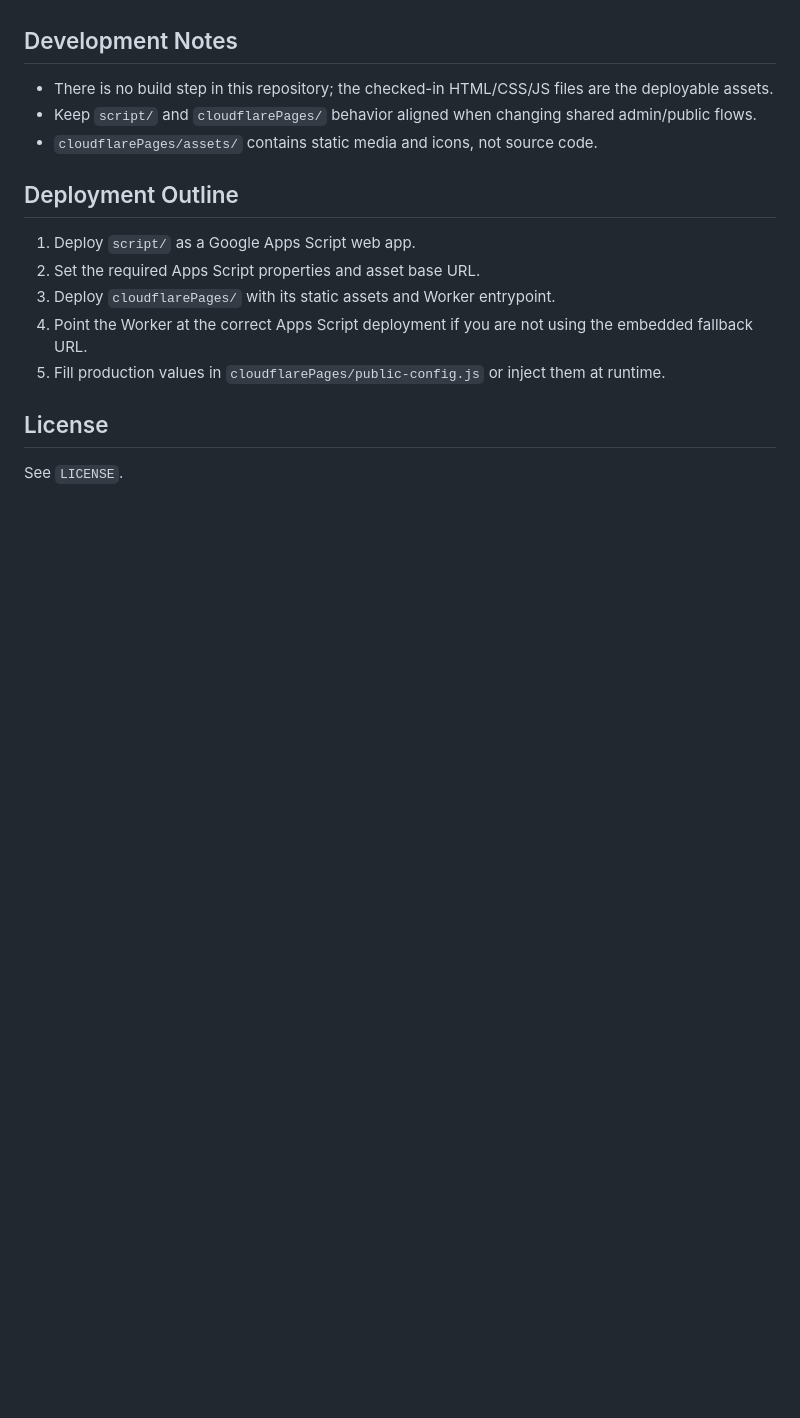
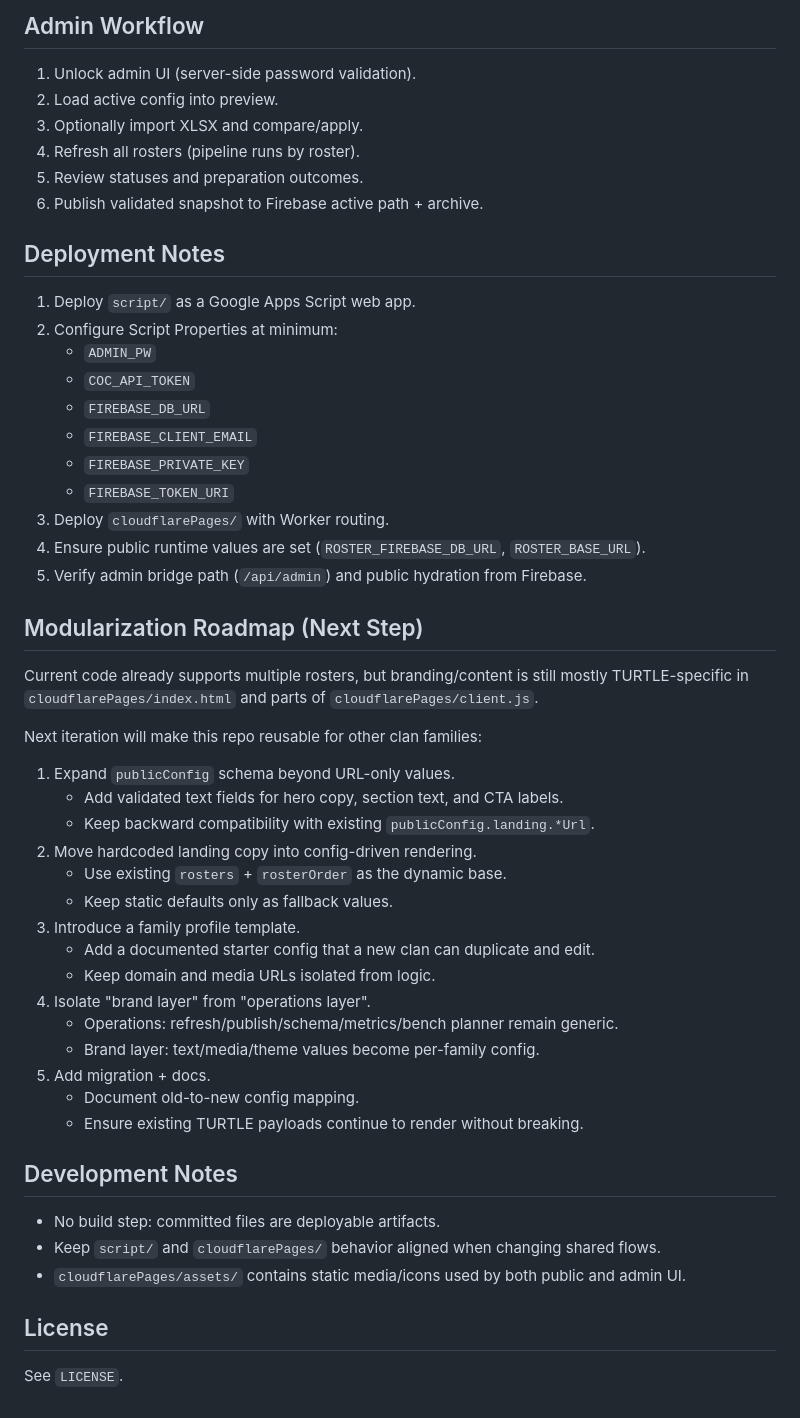
Before and after one commit to EmotionIce/CocRosterApp, a Markdown page: README.md, the part around one of its changes. Drawn GitHub-style; blank space fills up the shorter version.

```diff
--- a/README.md
+++ b/README.md
@@ -63,17 +107,53 @@ Important runtime values:
+## Admin Workflow
+
+1. Unlock admin UI (server-side password validation).
+2. Load active config into preview.
+3. Optionally import XLSX and compare/apply.
+4. Refresh all rosters (pipeline runs by roster).
+5. Review statuses and preparation outcomes.
+6. Publish validated snapshot to Firebase active path + archive.
+
+## Deployment Notes
+
+1. Deploy `script/` as a Google Apps Script web app.
+2. Configure Script Properties at minimum:
+   - `ADMIN_PW`
+   - `COC_API_TOKEN`
+   - `FIREBASE_DB_URL`
+   - `FIREBASE_CLIENT_EMAIL`
+   - `FIREBASE_PRIVATE_KEY`
+   - `FIREBASE_TOKEN_URI`
+3. Deploy `cloudflarePages/` with Worker routing.
+4. Ensure public runtime values are set (`ROSTER_FIREBASE_DB_URL`, `ROSTER_BASE_URL`).
+5. Verify admin bridge path (`/api/admin`) and public hydration from Firebase.
+
+## Modularization Roadmap (Next Step)
+
+Current code already supports multiple rosters, but branding/content is still mostly TURTLE-specific in `cloudflarePages/index.html` and parts of `cloudflarePages/client.js`.
+
+Next iteration will make this repo reusable for other clan families:
+
+1. Expand `publicConfig` schema beyond URL-only values.
+   - Add validated text fields for hero copy, section text, and CTA labels.
+   - Keep backward compatibility with existing `publicConfig.landing.*Url`.
+2. Move hardcoded landing copy into config-driven rendering.
+   - Use existing `rosters` + `rosterOrder` as the dynamic base.
+   - Keep static defaults only as fallback values.
+3. Introduce a family profile template.
+   - Add a documented starter config that a new clan can duplicate and edit.
+   - Keep domain and media URLs isolated from logic.
+4. Isolate "brand layer" from "operations layer".
+   - Operations: refresh/publish/schema/metrics/bench planner remain generic.
+   - Brand layer: text/media/theme values become per-family config.
+5. Add migration + docs.
+   - Document old-to-new config mapping.
+   - Ensure existing TURTLE payloads continue to render without breaking.
 
 ## Development Notes
 
-- There is no build step in this repository; the checked-in HTML/CSS/JS files are the deployable assets.
-- Keep `script/` and `cloudflarePages/` behavior aligned when changing shared admin/public flows.
-- `cloudflarePages/assets/` contains static media and icons, not source code.
-
-## Deployment Outline
-
-1. Deploy `script/` as a Google Apps Script web app.
-2. Set the required Apps Script properties and asset base URL.
-3. Deploy `cloudflarePages/` with its static assets and Worker entrypoint.
-4. Point the Worker at the correct Apps Script deployment if you are not using the embedded fallback URL.
-5. Fill production values in `cloudflarePages/public-config.js` or inject them at runtime.
+- No build step: committed files are deployable artifacts.
+- Keep `script/` and `cloudflarePages/` behavior aligned when changing shared flows.
+- `cloudflarePages/assets/` contains static media/icons used by both public and admin UI.
 
 ## License
 
```
Also changed, not shown: other parts of README.md (+90 -46 lines).
